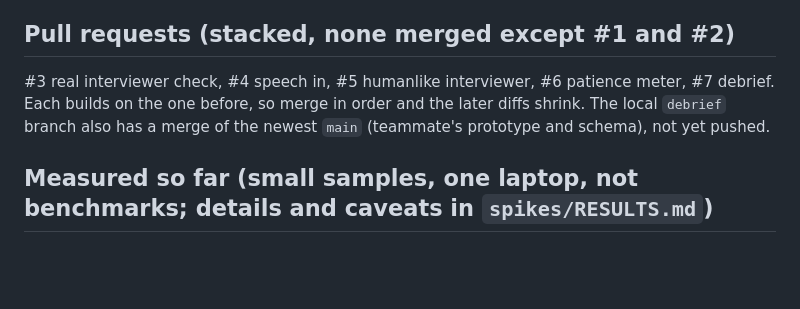
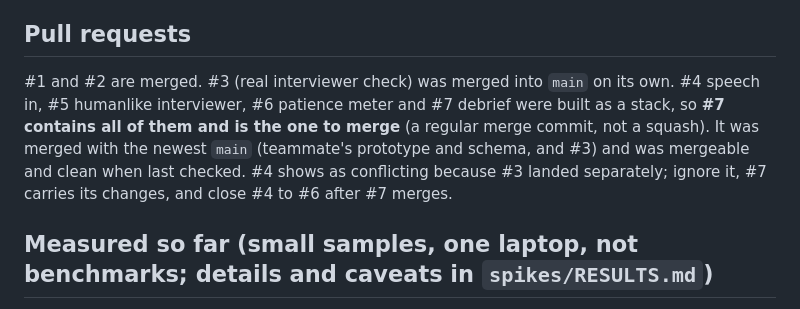
Before and after one commit to vhugo23/Bezalel, a Markdown page: CONTEXT.md, the part around the change. Rendered like a GitHub page; blank space fills up the shorter version.

Commit message:
CONTEXT.md: bring the pull request section up to date
#3 is merged, main is merged into the branch and pushed, and #7 is
the single pull request that carries the whole stack.

Co-Authored-By: Claude Sonnet 5.5 <noreply@anthropic.com>

```diff
--- a/CONTEXT.md
+++ b/CONTEXT.md
@@ -52,9 +52,11 @@ To stop servers: find the listeners on ports 8000 and 5173 with PowerShell `Get-
 - `retry.py` one retry on a busy provider (503, 429, 5xx). `ws.py` voice socket (text or push-to-talk audio in, text then binary 16 kHz PCM audio out, barge-in, timing, meter, state, `debrief_ready`) and board socket (teammate's).
 - Main flow: plan, session (consent, `strict`), opening question, answers (typed or spoken), meter, closing line on an early end (state `debrief`, then `debrief_ready`), `POST /end` for grading, report.
 
-## Pull requests (stacked, none merged except #1 and #2)
-#3 real interviewer check, #4 speech in, #5 humanlike interviewer, #6 patience meter, #7 debrief. Each builds on the one before, so merge in
-order and the later diffs shrink. The local `debrief` branch also has a merge of the newest `main` (teammate's prototype and schema), not yet pushed.
+## Pull requests
+#1 and #2 are merged. #3 (real interviewer check) was merged into `main` on its own. #4 speech in, #5 humanlike interviewer, #6 patience meter and
+#7 debrief were built as a stack, so **#7 contains all of them and is the one to merge** (a regular merge commit, not a squash). It was merged with the
+newest `main` (teammate's prototype and schema, and #3) and was mergeable and clean when last checked. #4 shows as conflicting because #3 landed separately;
+ignore it, #7 carries its changes, and close #4 to #6 after #7 merges.
 
 ## Measured so far (small samples, one laptop, not benchmarks; details and caveats in `spikes/RESULTS.md`)
 - Gemini lite first token about 1.0 s in early spikes; a live turn about 1.0 to 1.4 s; `gemini-3.8-flash` was 2.7 to 28.6 s and is too slow for the live loop. The plan call took 1.7 to 5.8 s.
```
